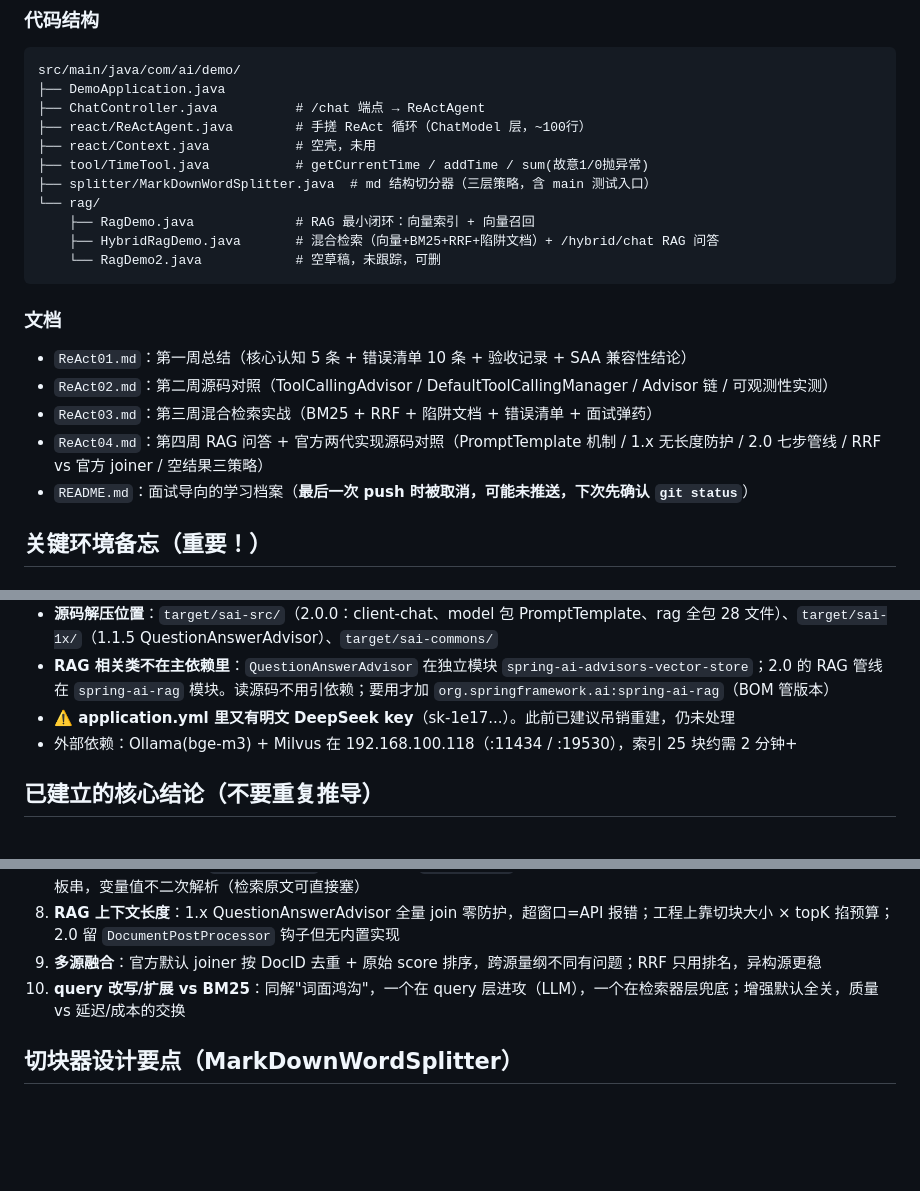
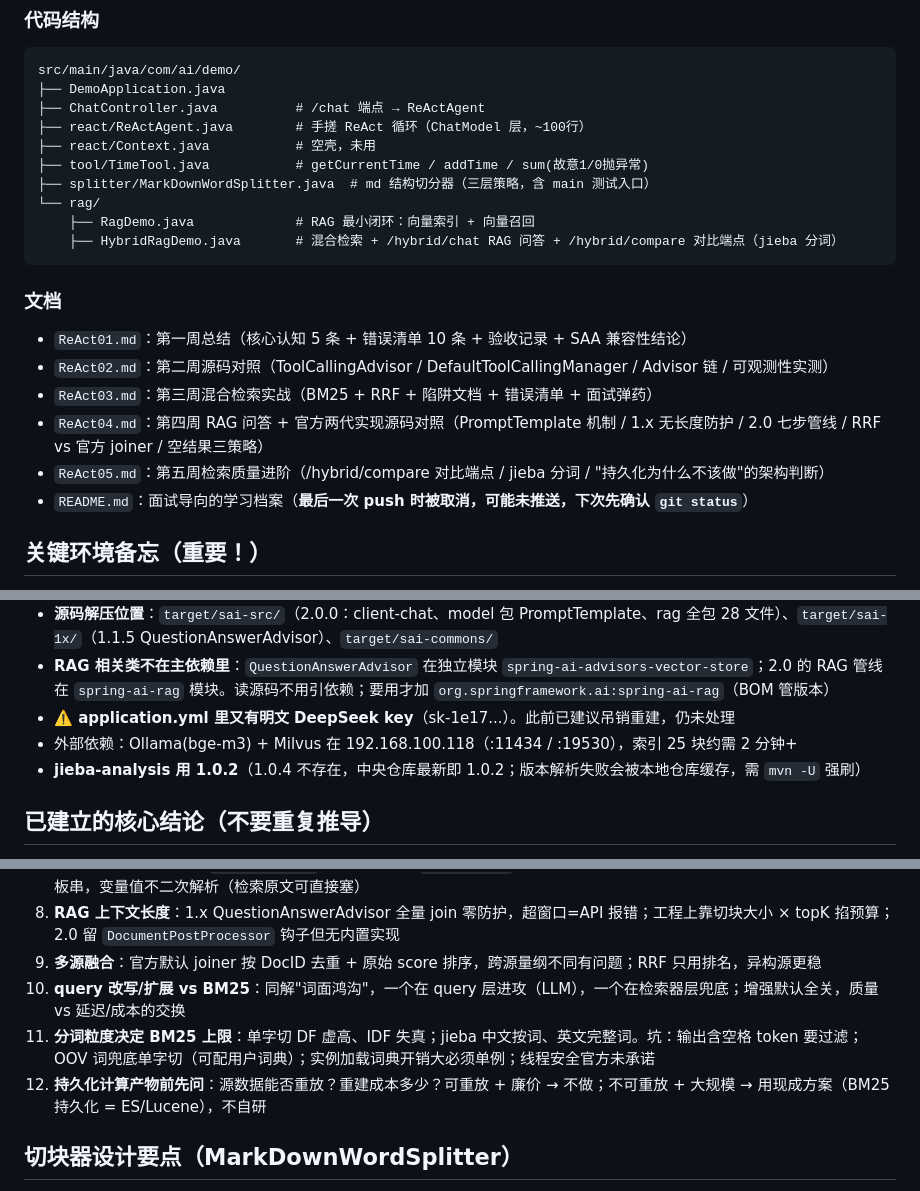
Before and after one commit to cccvip/zero-agent, a Markdown page: PROGRESS.md, 3 parts joined by grey strips. Drawn GitHub-style; blank space fills up the shorter version.

````diff
--- a/PROGRESS.md
+++ b/PROGRESS.md
@@ -64,8 +75,7 @@ src/main/java/com/ai/demo/
 ├── splitter/MarkDownWordSplitter.java  # md 结构切分器（三层策略，含 main 测试入口）
 └── rag/
     ├── RagDemo.java             # RAG 最小闭环：向量索引 + 向量召回
-    ├── HybridRagDemo.java       # 混合检索（向量+BM25+RRF+陷阱文档）+ /hybrid/chat RAG 问答
-    └── RagDemo2.java            # 空草稿，未跟踪，可删
+    ├── HybridRagDemo.java       # 混合检索 + /hybrid/chat RAG 问答 + /hybrid/compare 对比端点（jieba 分词）
 ```
 
 ### 文档
@@ -74,6 +84,7 @@ src/main/java/com/ai/demo/
 - `ReAct02.md`：第二周源码对照（ToolCallingAdvisor / DefaultToolCallingManager / Advisor 链 / 可观测性实测）
 - `ReAct03.md`：第三周混合检索实战（BM25 + RRF + 陷阱文档 + 错误清单 + 面试弹药）
 - `ReAct04.md`：第四周 RAG 问答 + 官方两代实现源码对照（PromptTemplate 机制 / 1.x 无长度防护 / 2.0 七步管线 / RRF vs 官方 joiner / 空结果三策略）
+- `ReAct05.md`：第五周检索质量进阶（/hybrid/compare 对比端点 / jieba 分词 / "持久化为什么不该做"的架构判断）
 - `README.md`：面试导向的学习档案（**最后一次 push 时被取消，可能未推送，下次先确认 `git status`**）
 
 ## 关键环境备忘（重要！）
@@ -85,6 +96,7 @@ src/main/java/com/ai/demo/
 - **RAG 相关类不在主依赖里**：`QuestionAnswerAdvisor` 在独立模块 `spring-ai-advisors-vector-store`；2.0 的 RAG 管线在 `spring-ai-rag` 模块。读源码不用引依赖；要用才加 `org.springframework.ai:spring-ai-rag`（BOM 管版本）
 - **⚠️ application.yml 里又有明文 DeepSeek key**（sk-1e17...）。此前已建议吊销重建，仍未处理
 - 外部依赖：Ollama(bge-m3) + Milvus 在 192.168.100.118（:11434 / :19530），索引 25 块约需 2 分钟+
+- **jieba-analysis 用 1.0.2**（1.0.4 不存在，中央仓库最新即 1.0.2；版本解析失败会被本地仓库缓存，需 `mvn -U` 强刷）
 
 ## 已建立的核心结论（不要重复推导）
 
@@ -98,6 +110,8 @@ src/main/java/com/ai/demo/
 8. **RAG 上下文长度**：1.x QuestionAnswerAdvisor 全量 join 零防护，超窗口=API 报错；工程上靠切块大小 × topK 掐预算；2.0 留 `DocumentPostProcessor` 钩子但无内置实现
 9. **多源融合**：官方默认 joiner 按 DocID 去重 + 原始 score 排序，跨源量纲不同有问题；RRF 只用排名，异构源更稳
 10. **query 改写/扩展 vs BM25**：同解"词面鸿沟"，一个在 query 层进攻（LLM），一个在检索器层兜底；增强默认全关，质量 vs 延迟/成本的交换
+11. **分词粒度决定 BM25 上限**：单字切 DF 虚高、IDF 失真；jieba 中文按词、英文完整词。坑：输出含空格 token 要过滤；OOV 词兜底单字切（可配用户词典）；实例加载词典开销大必须单例；线程安全官方未承诺
+12. **持久化计算产物前先问**：源数据能否重放？重建成本多少？可重放 + 廉价 → 不做；不可重放 + 大规模 → 用现成方案（BM25 持久化 = ES/Lucene），不自研
 
 ## 切块器设计要点（MarkDownWordSplitter）
 
````
Also changed, not shown: other parts of PROGRESS.md (+17 -6 lines), ReAct05.md (added, +78 -0 lines).
